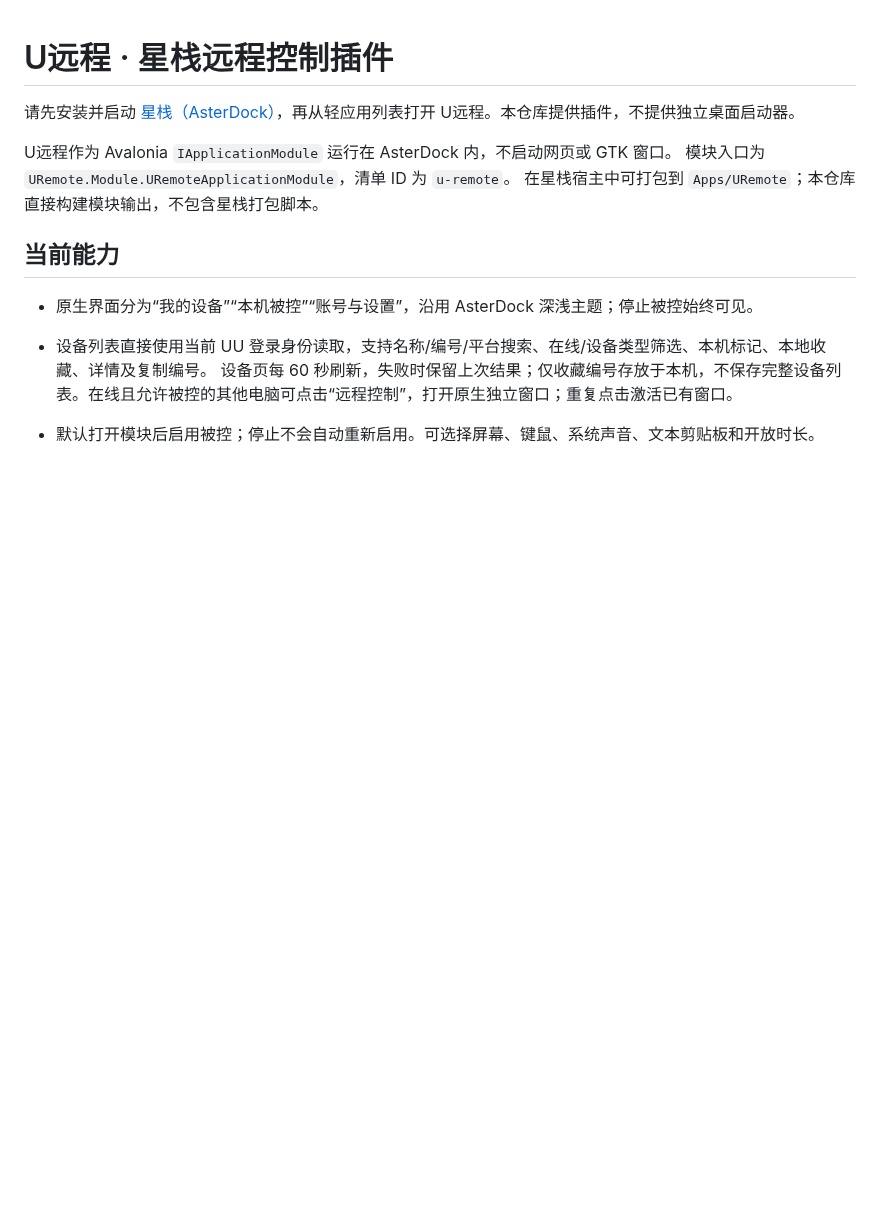
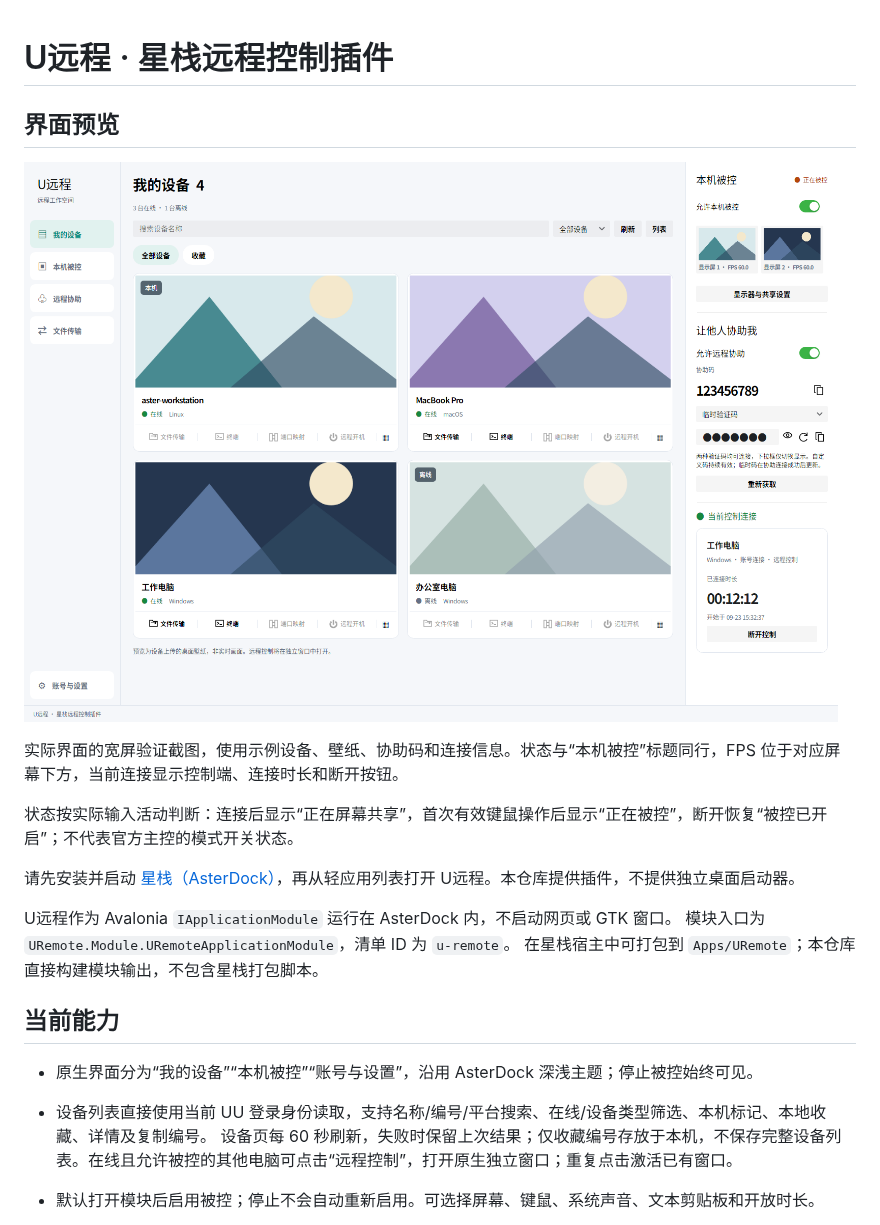
Before and after one commit to hdward-dev/uremote, a Markdown page: docs/u-remote.md, the part around the change. Drawn GitHub-style; pictures changed too: docs/assets/uremote-ui.png; blank space fills up the shorter version.

Commit message:
feat: show remote session activity and refresh plugin preview

```diff
--- a/docs/u-remote.md
+++ b/docs/u-remote.md
@@ -1,4 +1,13 @@
 # U远程 · 星栈远程控制插件
+
+## 界面预览
+
+![U远程当前界面](assets/uremote-ui.png)
+
+实际界面的宽屏验证截图，使用示例设备、壁纸、协助码和连接信息。状态与“本机被控”标题同行，FPS 位于对应屏幕下方，当前连接显示控制端、连接时长和断开按钮。
+
+状态按实际输入活动判断：连接后显示“正在屏幕共享”，首次有效键鼠操作后显示“正在被控”，断开恢复“被控已开启”；不代表官方主控的模式开关状态。
+
 
 请先安装并启动 [星栈（AsterDock）](https://github.com/hdward-dev/asterdock)，再从轻应用列表打开 U远程。本仓库提供插件，不提供独立桌面启动器。
 
```
Also changed, not shown: README.md (+1 -1 lines), docs/control-disconnect.md (added, +9 -0 lines), 13 other files.
